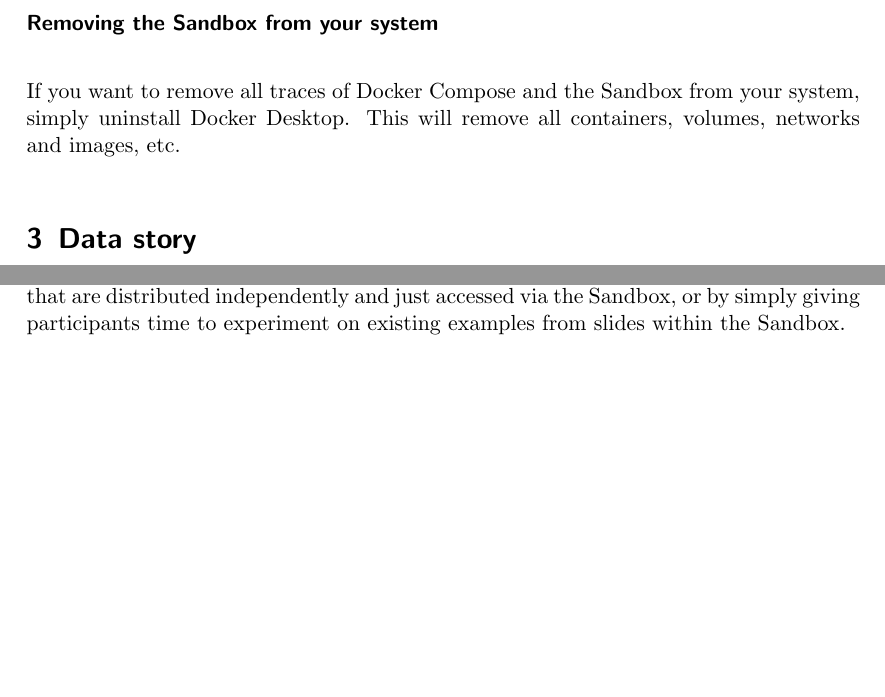
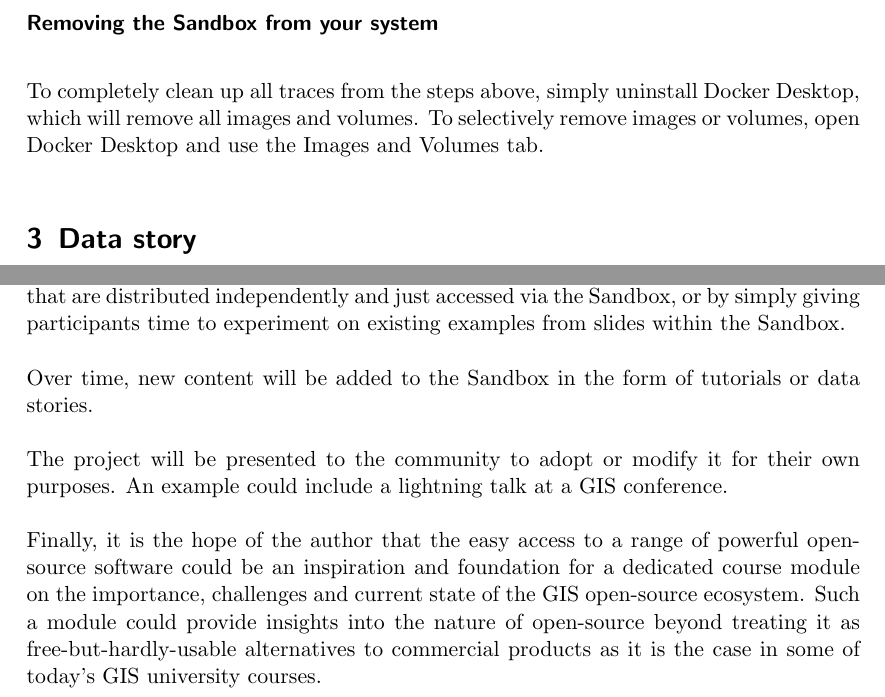
Before and after one commit to folinimarc/os_gis_sandbox, a LaTeX thesis (thesis/thesis.tex): two parts of pages 17 and 20 of 22, joined at a grey line, cut so that both start at the same text, the shorter picture padded with empty space. Compiled offline with pdfLaTeX.

Commit message:
Minor touches

```diff
--- a/thesis/thesis.tex
+++ b/thesis/thesis.tex
@@ -687,15 +687,15 @@ different project names.
 
 \subsubsection*{Removing the Sandbox from your system}
-If you want to remove all traces of Docker Compose and the Sandbox from your
-system, simply uninstall Docker Desktop. This will remove all containers,
-volumes, networks and images, etc.
+To completely clean up all traces from the steps above, simply uninstall Docker
+Desktop, which will remove all images and volumes. To selectively remove images
+or volumes, open Docker Desktop and use the Images and Volumes tab.
 
 %-------------
 % DATA STORY
 %-------------
 \section{Data story}
 
-% Narrative medium
+% Narrative presentation
 %-------------
 \subsection{Narrative and presentation}
 A data story is a data-driven cross-application tutorial. It has a tangible data
@@ -830,6 +830,19 @@ independently and just accessed via the Sandbox, or by simply giving
 participants time to experiment on existing examples from slides within the
 Sandbox.
 
+Over time, new content will be added to the Sandbox in the form of tutorials or
+data stories.
+
+The project will be presented to the community to adopt or modify it for their
+own purposes. An example could include a lightning talk at a GIS conference.
+
+Finally, it is the hope of the author that the easy access to a range of
+powerful open-source software could be an inspiration and foundation for a
+dedicated course module on the importance, challenges and current state of the
+GIS open-source ecosystem. Such a module could provide insights into the nature
+of open-source beyond treating it as free-but-hardly-usable alternatives to
+commercial products as it is the case in some of today's GIS university courses.
+
 %-------------
 % REFERENCES
 %-------------
```
Also changed, not shown: thesis/thesis.bib (+1 -1 lines), README.md, thesis/thesis.pdf, thesis/thesis.tex (24 more changed lines).
